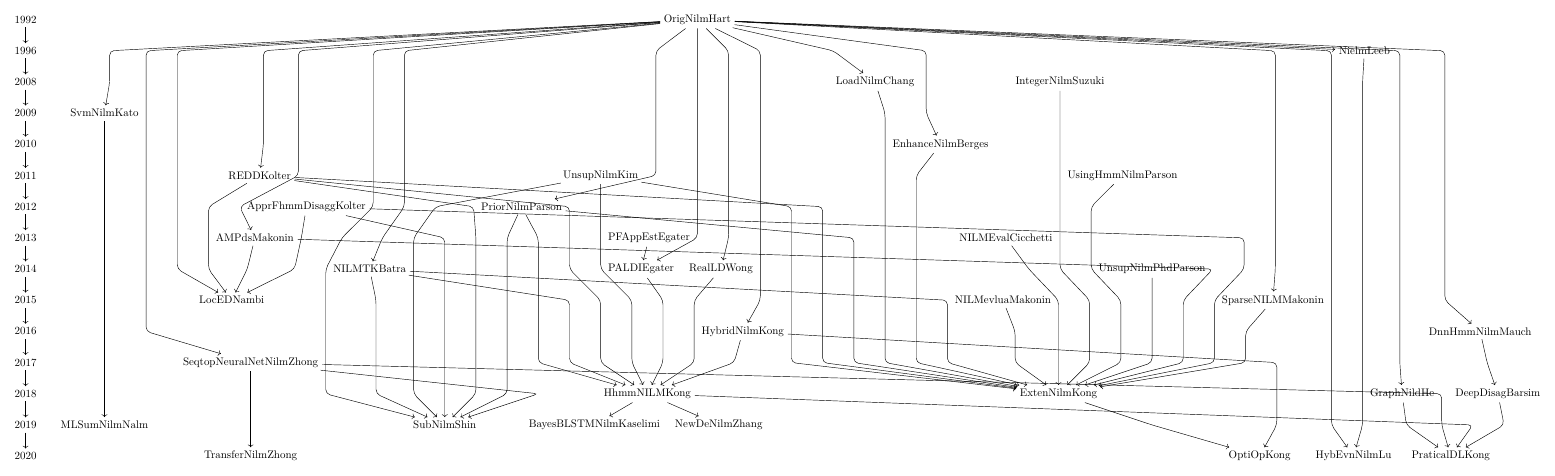
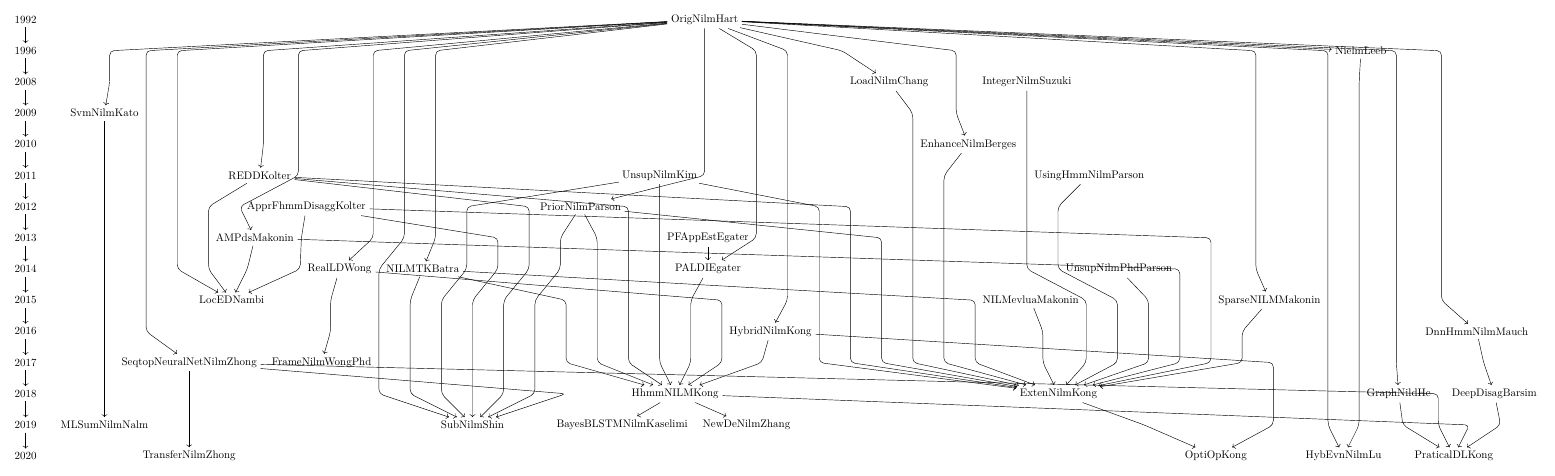
Before and after one commit to oneway3124/nilm-paperRelation-tikz-drawing, a LaTeX figure (NILM-paper-relationship.tex): the whole page. Compiled offline with LuaLaTeX.

Commit message:
add wong phd papers

```diff
--- a/NILM-paper-relationship.tex
+++ b/NILM-paper-relationship.tex
@@ -25,11 +25,11 @@
 { [same layer] 2010,  EnhanceNilmBerges},
 { [same layer] 2011,  REDDKolter,UnsupNilmKim,UsingHmmNilmParson},
 { [same layer] 2012,  PriorNilmParson,ApprFhmmDisaggKolter},
-{ [same layer] 2013,  AMPdsMakonin,NILMEvalCicchetti,PFAppEstEgater},
+{ [same layer] 2013,  AMPdsMakonin,PFAppEstEgater},
 { [same layer] 2014 , NILMTKBatra,PALDIEgater,RealLDWong,UnsupNilmPhdParson},
 { [same layer] 2015 , SparseNILMMakonin,NILMevluaMakonin,LocEDNambi },
 { [same layer] 2016 , DnnHmmNilmMauch,HybridNilmKong},
-{ [same layer] 2017 , SeqtopNeuralNetNilmZhong},
+{ [same layer] 2017 , SeqtopNeuralNetNilmZhong,FrameNilmWongPhd},
 { [same layer] 2018 , HhmmNILMKong,ExtenNilmKong,DeepDisagBarsim,GraphNildHe },
 { [same layer] 2019 , MLSumNilmNalm,SubNilmShin,BayesBLSTMNilmKaselimi,NewDeNilmZhang},
 { [same layer] 2020 , TransferNilmZhong,OptiOpKong,HybEvnNilmLu,PraticalDLKong},
@@ -40,13 +40,14 @@
   {UnsupNilmKim,NILMTKBatra,REDDKolter,PriorNilmParson,PALDIEgater,RealLDWong,HybridNilmKong}->HhmmNILMKong->{BayesBLSTMNilmKaselimi,NewDeNilmZhang},
   PFAppEstEgater->PALDIEgater,
  {UnsupNilmKim,REDDKolter,PriorNilmParson,LoadNilmChang,EnhanceNilmBerges,NILMTKBatra,NILMevluaMakonin}->ExtenNilmKong,
-  {NILMEvalCicchetti,IntegerNilmSuzuki,UsingHmmNilmParson,UnsupNilmPhdParson,AMPdsMakonin,ApprFhmmDisaggKolter,SparseNILMMakonin}->ExtenNilmKong,
+  {IntegerNilmSuzuki,UsingHmmNilmParson,UnsupNilmPhdParson,AMPdsMakonin,ApprFhmmDisaggKolter,SparseNILMMakonin}->ExtenNilmKong,
   {ExtenNilmKong,HybridNilmKong}->OptiOpKong,
    NielmLeeb->HybEvnNilmLu,
   {OrigNilmHart,REDDKolter,AMPdsMakonin,ApprFhmmDisaggKolter}->LocEDNambi,
   {NILMTKBatra,UnsupNilmKim,ApprFhmmDisaggKolter,REDDKolter,PriorNilmParson,SeqtopNeuralNetNilmZhong}->SubNilmShin,
   SvmNilmKato->MLSumNilmNalm,
   {GraphNildHe,SeqtopNeuralNetNilmZhong,HhmmNILMKong,DeepDisagBarsim}->PraticalDLKong,
+  RealLDWong->FrameNilmWongPhd,
 
 };
 
```
Also changed, not shown: NILM-paper-relationship.pdf, NILM-paper-relationship.tex (2 more changed lines), 2 other files.
